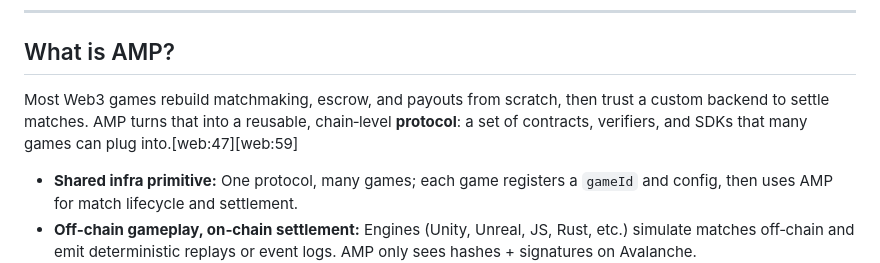
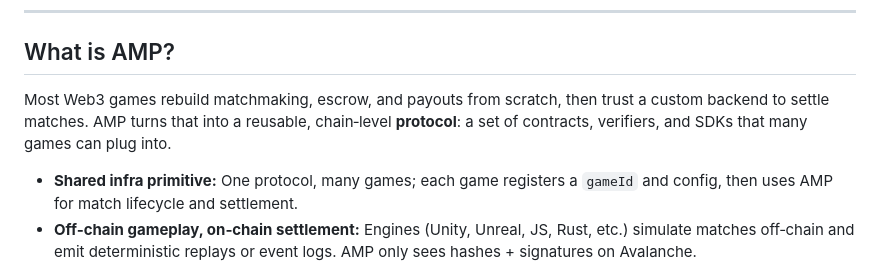
Before and after one commit to BradMyrick/Avalanche-Matchmaking-Protocol, a Markdown page: docs/README.md, the part around the change. Rendered like a GitHub page.

```diff
--- a/docs/README.md
+++ b/docs/README.md
@@ -8,7 +8,7 @@ AMP (Avalanche or Async Matchmaking Protocol) is a shared on‑chain matchmaking
 
 ## What is AMP?
 
-Most Web3 games rebuild matchmaking, escrow, and payouts from scratch, then trust a custom backend to settle matches. AMP turns that into a reusable, chain‑level **protocol**: a set of contracts, verifiers, and SDKs that many games can plug into.[web:47][web:59]
+Most Web3 games rebuild matchmaking, escrow, and payouts from scratch, then trust a custom backend to settle matches. AMP turns that into a reusable, chain‑level **protocol**: a set of contracts, verifiers, and SDKs that many games can plug into.
 
 - **Shared infra primitive:** One protocol, many games; each game registers a `gameId` and config, then uses AMP for match lifecycle and settlement.
 - **Off‑chain gameplay, on‑chain settlement:** Engines (Unity, Unreal, JS, Rust, etc.) simulate matches off‑chain and emit deterministic replays or event logs. AMP only sees hashes + signatures on Avalanche.
```
